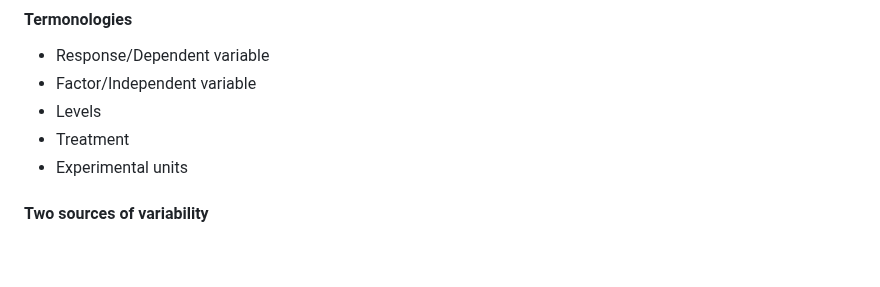
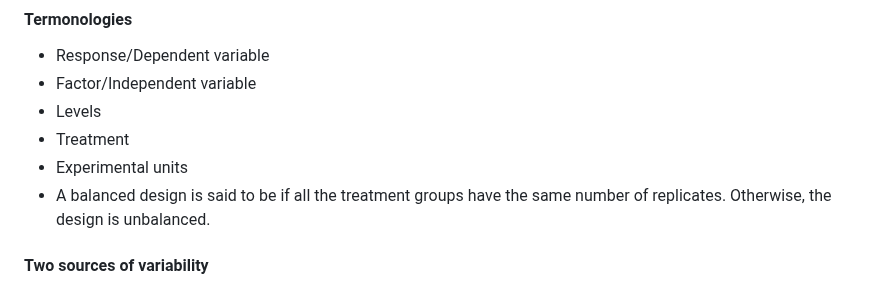
Before and after one commit to ShuxiChen/Data-Analytics-Course-Projects, a Markdown page: Statistical Methods and Data Analysis/One-way ANOVA/README.md, the part around the change. Rendered like a GitHub page; blank space fills up the shorter version.

```diff
--- a/Statistical Methods and Data Analysis/One-way ANOVA/README.md
+++ b/Statistical Methods and Data Analysis/One-way ANOVA/README.md
@@ -23,6 +23,7 @@ ANOVA is more robust by considering the overall pattern of group means.
 * Levels
 * Treatment
 * Experimental units
+* A balanced design is said to be if all the treatment groups have the same number of replicates. Otherwise, the design is unbalanced.
 
 #### Two sources of variability
 
```
